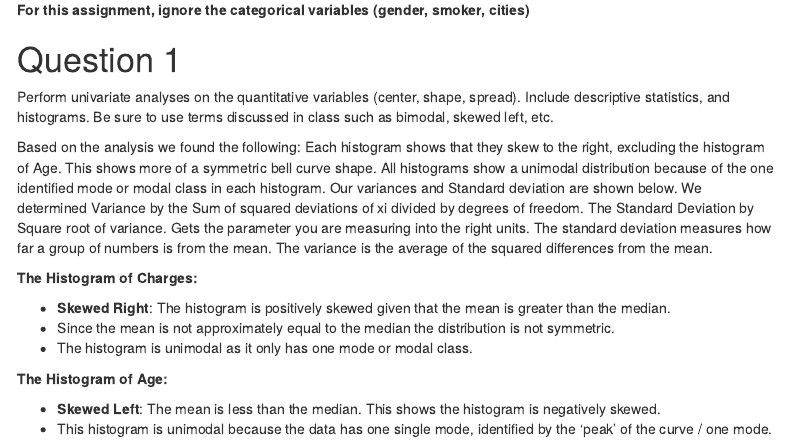
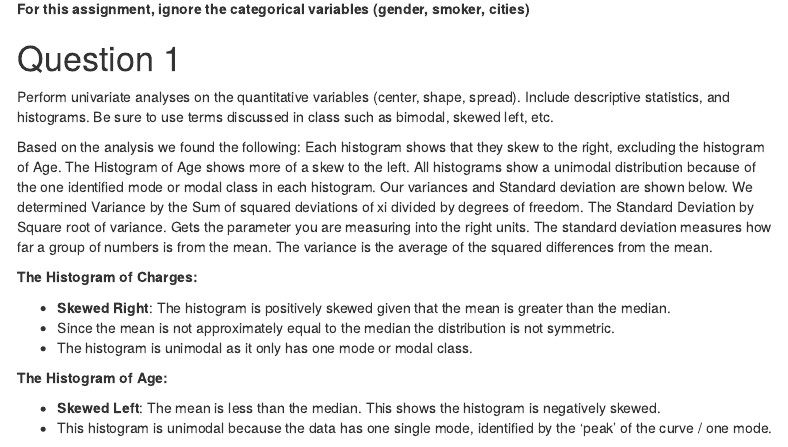
Before and after one commit to AdlinCabrera/SEC0126GROUP8, an R Markdown document (CodingAssignment01/CodingAssignment1.Rmd): the page in a window 1100 px wide, from 1230 px down before the commit and from 1310 px down after it, so that both start at the same text. The pictures show the output file CodingAssignment01/CodingAssignment1.html that the author committed with the source, opened offline; menus at the side of the page are left out.

Commit message:
Question 1

```diff
--- a/CodingAssignment01/CodingAssignment1.Rmd
+++ b/CodingAssignment01/CodingAssignment1.Rmd
@@ -67,7 +67,7 @@ Health1 <- subset(Health2, select = c("Charges","Age","BMI","Children"))
 Perform univariate analyses on the quantitative variables (center, shape, spread). Include descriptive statistics, and histograms. Be sure to use terms discussed in class such as bimodal, skewed left, etc.
 
 
-Based on the analysis we found the following: Each histogram shows that they skew to the right, excluding the histogram of Age. This shows more of a symmetric bell curve shape. All histograms show a unimodal distribution because of the one identified mode or modal class in each histogram. Our variances and Standard deviation are shown below. We determined Variance by the Sum of squared deviations of xi divided by degrees of freedom. The Standard Deviation by Square root of variance. Gets the parameter you are measuring into the right units. The standard deviation measures how far a group of numbers is from the mean. The variance is the average of the squared differences from the mean.
+Based on the analysis we found the following: Each histogram shows that they skew to the right, excluding the histogram of Age. The Histogram of Age shows more of a skew to the left. All histograms show a unimodal distribution because of the one identified mode or modal class in each histogram. Our variances and Standard deviation are shown below. We determined Variance by the Sum of squared deviations of xi divided by degrees of freedom. The Standard Deviation by Square root of variance. Gets the parameter you are measuring into the right units. The standard deviation measures how far a group of numbers is from the mean. The variance is the average of the squared differences from the mean.
 
 
 **The Histogram of Charges:**
```
Also changed, not shown: CodingAssignment01/CodingAssignment1.html, 1 other file.
